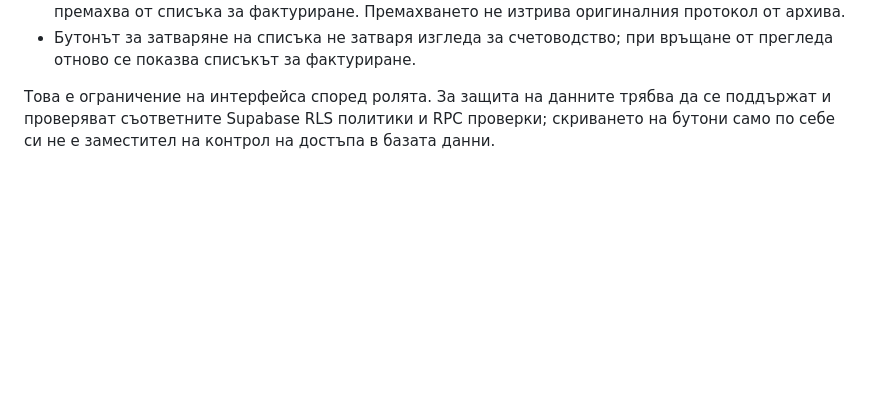
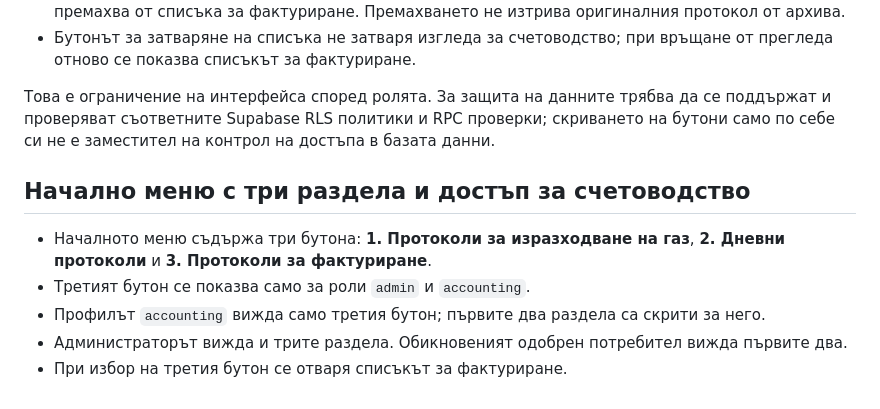
Before and after one commit to dimitar0811/gazovi-protokoli, a Markdown page: README.md, the part around the change. GitHub-like rendering; blank space fills up the shorter version.

Commit message:
Document three-section home menu

```diff
--- a/README.md
+++ b/README.md
@@ -265,3 +265,12 @@
 - Бутонът за затваряне на списъка не затваря изгледа за счетоводство; при връщане от прегледа отново се показва списъкът за фактуриране.
 
 Това е ограничение на интерфейса според ролята. За защита на данните трябва да се поддържат и проверяват съответните Supabase RLS политики и RPC проверки; скриването на бутони само по себе си не е заместител на контрол на достъпа в базата данни.
+
+
+## Начално меню с три раздела и достъп за счетоводство
+
+- Началното меню съдържа три бутона: **1. Протоколи за изразходване на газ**, **2. Дневни протоколи** и **3. Протоколи за фактуриране**.
+- Третият бутон се показва само за роли `admin` и `accounting`.
+- Профилът `accounting` вижда само третия бутон; първите два раздела са скрити за него.
+- Администраторът вижда и трите раздела. Обикновеният одобрен потребител вижда първите два.
+- При избор на третия бутон се отваря списъкът за фактуриране.
```
